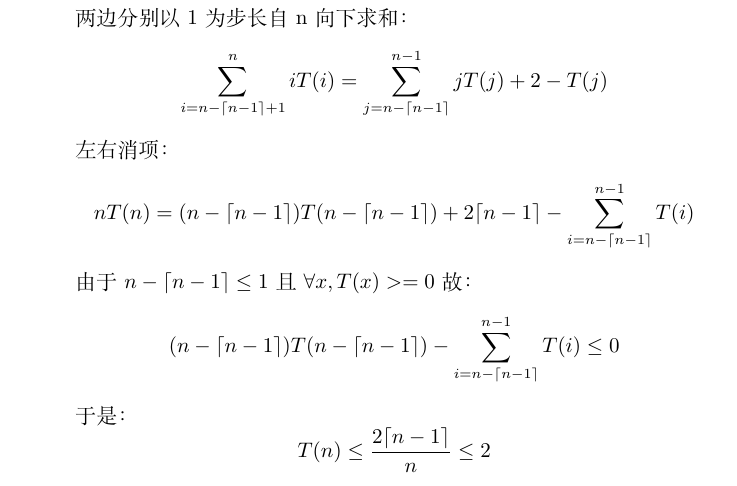
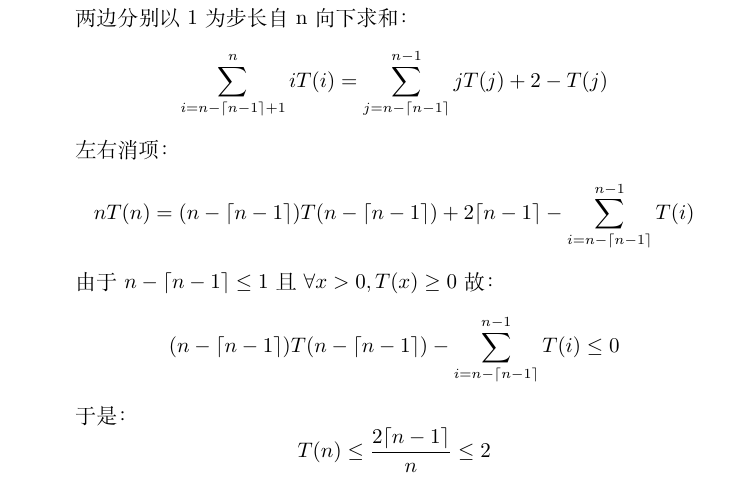
Before and after one commit to xurongchen/AlgorithmHW, a LaTeX problem sheet (Homework1/Solution/assignment.tex, which reads Homework1/Solution/Details/solve6.tex): part of page 3 of 6, cut so that both start at the same text. Compiled offline with XeLaTeX.

Commit message:
Homework1 save

```diff
--- a/Homework1/Solution/Details/solve6.tex
+++ b/Homework1/Solution/Details/solve6.tex
@@ -10,7 +10,7 @@
     \begin{displaymath}
         nT(n) = (n - \lceil n - 1 \rceil)T(n - \lceil n - 1 \rceil) + 2 \lceil n - 1 \rceil - \sum_{i = n - \lceil n - 1 \rceil}^{n - 1} T(i)
     \end{displaymath}
-    由于$n - \lceil n - 1 \rceil \le 1$且$\forall x, T(x)>=0$故：
+    由于$n - \lceil n - 1 \rceil \le 1$且$\forall x>0, T(x) \ge 0$故：
     \begin{displaymath}
         (n - \lceil n - 1 \rceil)T(n - \lceil n - 1 \rceil) - \sum_{i = n - \lceil n - 1 \rceil}^{n - 1} T(i) \le 0
     \end{displaymath}
```
